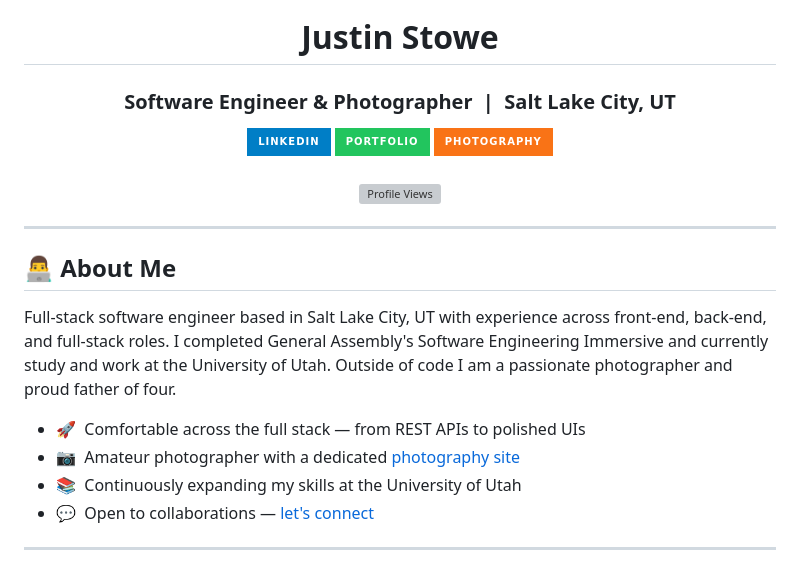
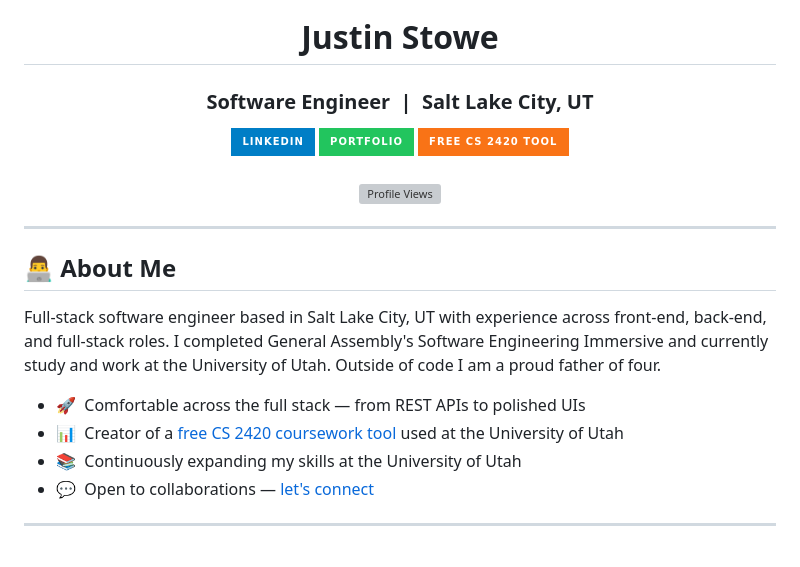
Before and after one commit to JustinStowe/JustinStowe, a Markdown page: README.md, the part around the change. Drawn GitHub-style; badges without logos; grey boxes are pictures that could not be loaded.

Commit message:
Update README content to reflect current focus
Removes photography mentions and highlights a new CS 2420 coursework tool.

```diff
--- a/README.md
+++ b/README.md
@@ -1,7 +1,7 @@
 <div align="center">
   <img src="https://media.giphy.com/media/VTtANKl0beDFQRLDTh/giphy.gif" width="100" alt="Coding animation">
   <h1>Justin Stowe</h1>
-  <h3>Software Engineer &amp; Photographer &nbsp;|&nbsp; Salt Lake City, UT</h3>
+  <h3>Software Engineer &nbsp;|&nbsp; Salt Lake City, UT</h3>
 </div>
 
 <div align="center">
@@ -12,7 +12,7 @@
     <img src="https://img.shields.io/badge/Portfolio-22c55e?style=for-the-badge&logo=githubpages&logoColor=white" alt="Portfolio"/>
   </a>
   <a href="https://justinrecommendations.com">
-    <img src="https://img.shields.io/badge/Photography-f97316?style=for-the-badge&logo=unsplash&logoColor=white" alt="Photography"/>
+    <img src="https://img.shields.io/badge/Free%20CS%202420%20Tool-f97316?style=for-the-badge&logo=microsoftexcel&logoColor=white" alt="Free CS 2420 Tool"/>
   </a>
   <br><br>
   <img src="https://komarev.com/ghpvc/?username=JustinStowe&style=flat-square&color=blue" alt="Profile Views">
@@ -22,10 +22,10 @@
 
 ## :man_technologist: About Me
 
-Full-stack software engineer based in Salt Lake City, UT with experience across front-end, back-end, and full-stack roles. I completed General Assembly's Software Engineering Immersive and currently study and work at the University of Utah. Outside of code I am a passionate photographer and proud father of four.
+Full-stack software engineer based in Salt Lake City, UT with experience across front-end, back-end, and full-stack roles. I completed General Assembly's Software Engineering Immersive and currently study and work at the University of Utah. Outside of code I am a proud father of four.
 
 - :rocket: &nbsp;Comfortable across the full stack — from REST APIs to polished UIs
-- :camera: &nbsp;Amateur photographer with a dedicated [photography site](https://justinrecommendations.com)
+- :bar_chart: &nbsp;Creator of a [free CS 2420 coursework tool](https://justinrecommendations.com) used at the University of Utah
 - :books: &nbsp;Continuously expanding my skills at the University of Utah
 - :speech_balloon: &nbsp;Open to collaborations — [let's connect](https://justinstowe.github.io/JustinStowe/contact.html)
 
```
